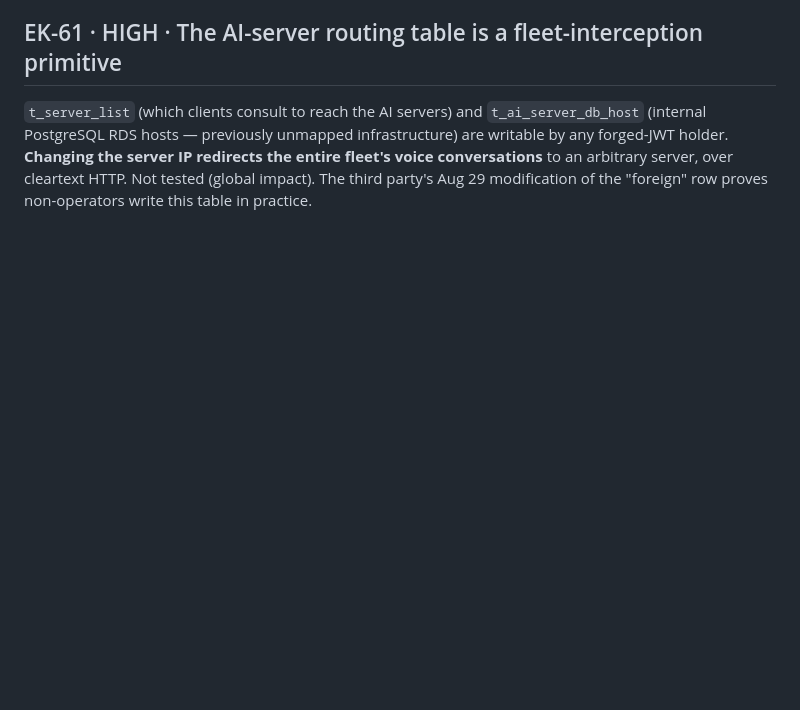
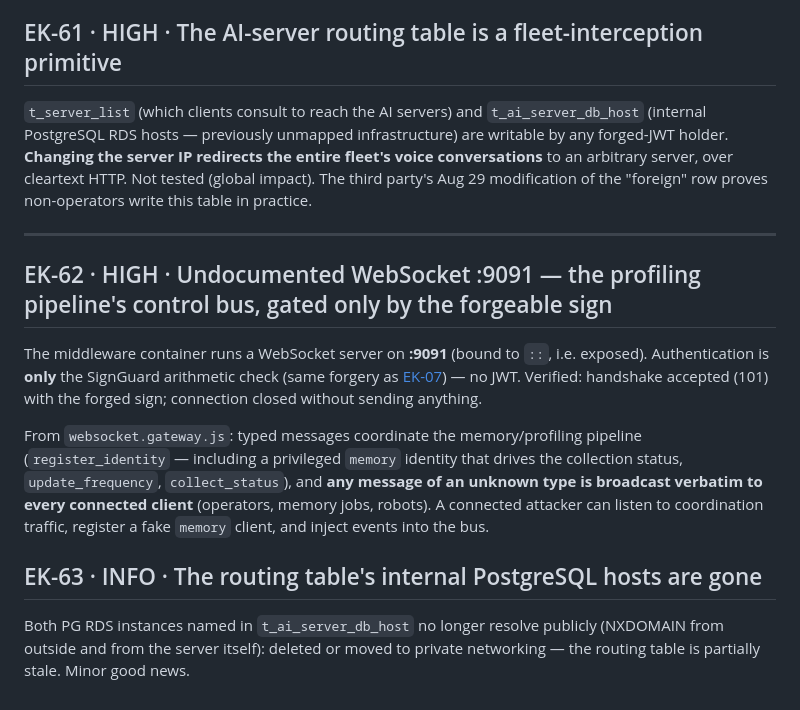
Before and after one commit to xn0tsa/your-secrets-are-safe-with-me, a Markdown page: findings/02-infra.md, the part around the change. Rendered like a GitHub page; blank space fills up the shorter version.

Commit message:
EK-62/63: undocumented WebSocket :9091 control bus (sign-only auth, unknown-type broadcast) + stale PG routing
The middleware's :9091 WebSocket is the profiling pipeline's coordination bus.
Auth is only the forgeable SignGuard (handshake 101 verified with the forged
sign, nothing sent). Unknown-type messages are broadcast verbatim to all
clients — listenable and injectable. The internal PG hosts from the routing
table are NXDOMAIN (not exposed).

```diff
--- a/findings/02-infra.md
+++ b/findings/02-infra.md
@@ -120,3 +120,28 @@ infrastructure) are writable by any forged-JWT holder. **Changing the server IP
 redirects the entire fleet's voice conversations** to an arbitrary server, over
 cleartext HTTP. Not tested (global impact). The third party's Aug 29 modification
 of the "foreign" row proves non-operators write this table in practice.
+
+
+---
+
+<a id="EK-62"></a>
+## EK-62 · HIGH · Undocumented WebSocket :9091 — the profiling pipeline's control bus, gated only by the forgeable sign
+
+The middleware container runs a WebSocket server on **:9091** (bound to `::`, i.e.
+exposed). Authentication is **only** the SignGuard arithmetic check (same forgery as
+[EK-07](01-cloud-api.md#EK-07)) — no JWT. Verified: handshake accepted (101) with the
+forged sign; connection closed without sending anything.
+
+From `websocket.gateway.js`: typed messages coordinate the memory/profiling pipeline
+(`register_identity` — including a privileged `memory` identity that drives the
+collection status, `update_frequency`, `collect_status`), and **any message of an
+unknown type is broadcast verbatim to every connected client** (operators, memory
+jobs, robots). A connected attacker can listen to coordination traffic, register a
+fake `memory` client, and inject events into the bus.
+
+<a id="EK-63"></a>
+## EK-63 · INFO · The routing table's internal PostgreSQL hosts are gone
+
+Both PG RDS instances named in `t_ai_server_db_host` no longer resolve publicly
+(NXDOMAIN from outside and from the server itself): deleted or moved to private
+networking — the routing table is partially stale. Minor good news.
```
Also changed, not shown: README.md (+1 -1 lines).
